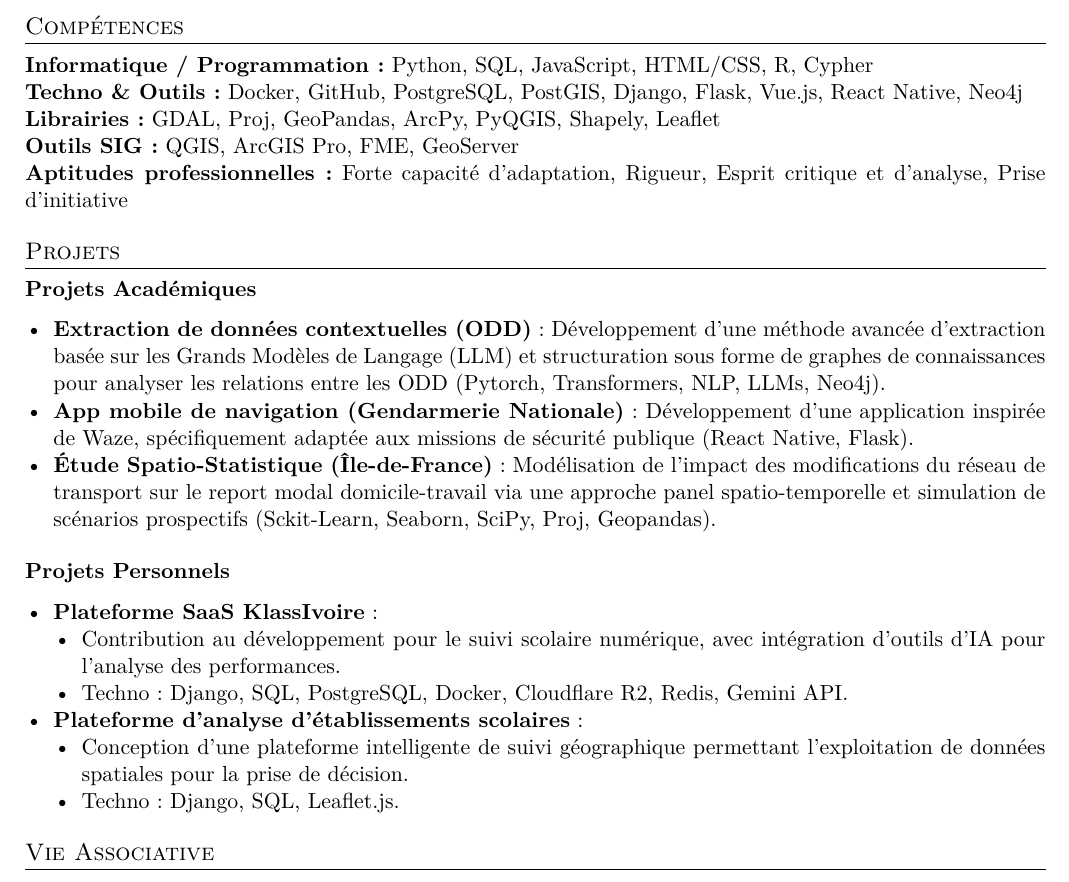
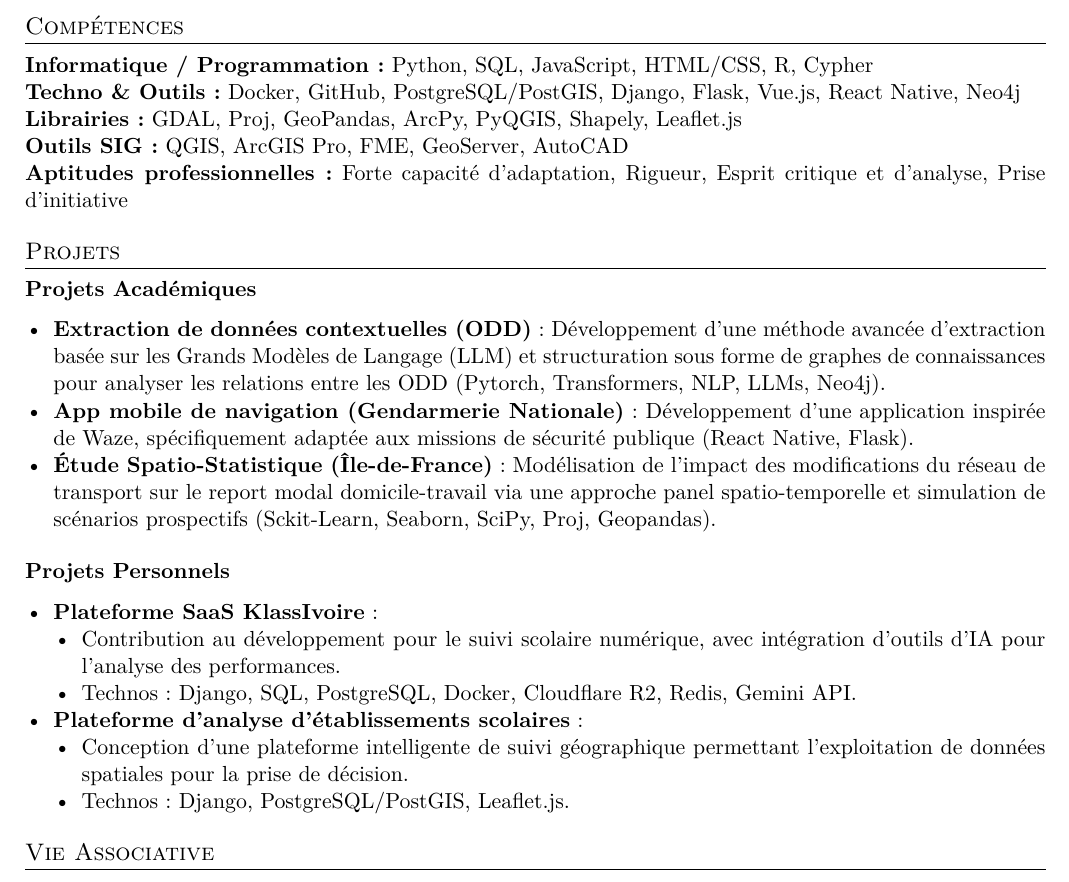
Before and after one commit to MarcelAssie/MarcelAssie-CV, a LaTeX document (main.tex): part of page 2 of 2, cut so that both start at the same text. Compiled offline with pdfLaTeX.

Commit message:
Update CV content by refining skills section, correcting terminology, and adding associative experience; enhance README with screenshots

```diff
--- a/main.tex
+++ b/main.tex
@@ -102,9 +102,9 @@
 % ================= COMPÉTENCES =================
 \section*{Compétences}
 \noindent \textbf{Informatique / Programmation :} Python, SQL, JavaScript, HTML/CSS, R, Cypher \\
-\textbf{Techno \& Outils :} Docker, GitHub, PostgreSQL, PostGIS, Django, Flask, Vue.js, React Native, Neo4j \\
-\textbf{Librairies :} GDAL, Proj, GeoPandas, ArcPy, PyQGIS, Shapely, Leaflet \\
-\textbf{Outils SIG :} QGIS, ArcGIS Pro, FME, GeoServer \\
+\textbf{Techno \& Outils :} Docker, GitHub, PostgreSQL/PostGIS, Django, Flask, Vue.js, React Native, Neo4j \\
+\textbf{Librairies :} GDAL, Proj, GeoPandas, ArcPy, PyQGIS, Shapely, Leaflet.js \\
+\textbf{Outils SIG :} QGIS, ArcGIS Pro, FME, GeoServer, AutoCAD \\
 \textbf{Aptitudes professionnelles :} Forte capacité d’adaptation, Rigueur, Esprit critique et d'analyse, Prise d’initiative
 
 % ================= PROJETS =================
@@ -122,12 +122,12 @@
     \item \textbf{Plateforme SaaS KlassIvoire} :
     \begin{itemize}[leftmargin=0.5cm, nosep]
         \item Contribution au développement pour le suivi scolaire numérique, avec intégration d’outils d'IA pour l'analyse des performances.
-        \item Techno : Django, SQL, PostgreSQL, Docker, Cloudflare R2, Redis, Gemini API.
+        \item Technos : Django, SQL, PostgreSQL, Docker, Cloudflare R2, Redis, Gemini API.
     \end{itemize}
     \item \textbf{Plateforme d'analyse d'établissements scolaires} :
     \begin{itemize}[leftmargin=0.5cm, nosep]
         \item Conception d’une plateforme intelligente de suivi géographique permettant l’exploitation de données spatiales pour la prise de décision.
-        \item Techno : Django, SQL, Leaflet.js.
+        \item Technos : Django, PostgreSQL/PostGIS, Leaflet.js.
     \end{itemize}
 \end{itemize}
 
```
Also changed, not shown: Marcel_Assie_CV.pdf (added), README.md, main.pdf (deleted), screenshots/cv_page1.png (added), screenshots/cv_page2.png (added), main.tex (6 more changed lines).
